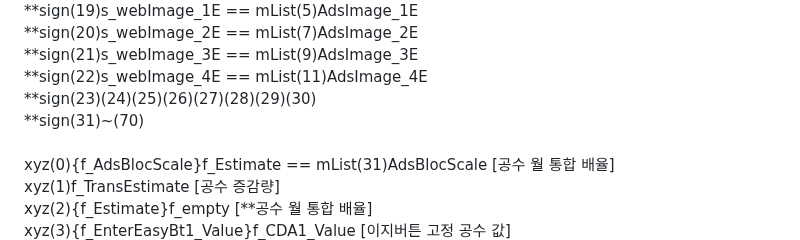
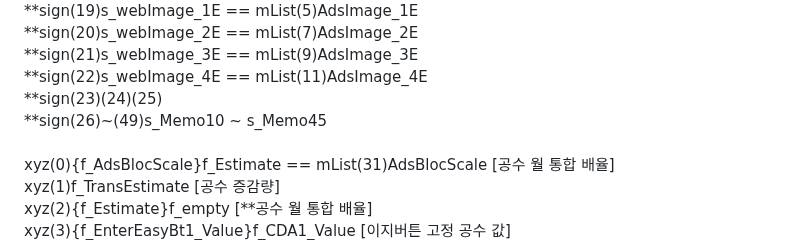
Before and after one commit to gpcNuy/checkyo, a Markdown page: 10033/README.md, the part around the change. Drawn GitHub-style.

```diff
--- a/10033/README.md
+++ b/10033/README.md
@@ -22,8 +22,8 @@
 <br>**sign(20)s_webImage_2E == mList(7)AdsImage_2E
 <br>**sign(21)s_webImage_3E == mList(9)AdsImage_3E
 <br>**sign(22)s_webImage_4E == mList(11)AdsImage_4E
-<br>**sign(23)(24)(25)(26)(27)(28)(29)(30)
-<br>**sign(31)~(70)
+<br>**sign(23)(24)(25)
+<br>**sign(26)~(49)s_Memo10 ~ s_Memo45
 <br>
 <br>xyz(0){f_AdsBlocScale}f_Estimate == mList(31)AdsBlocScale [공수 월 통합 배율]
 <br>xyz(1)f_TransEstimate [공수 증감량]
```
